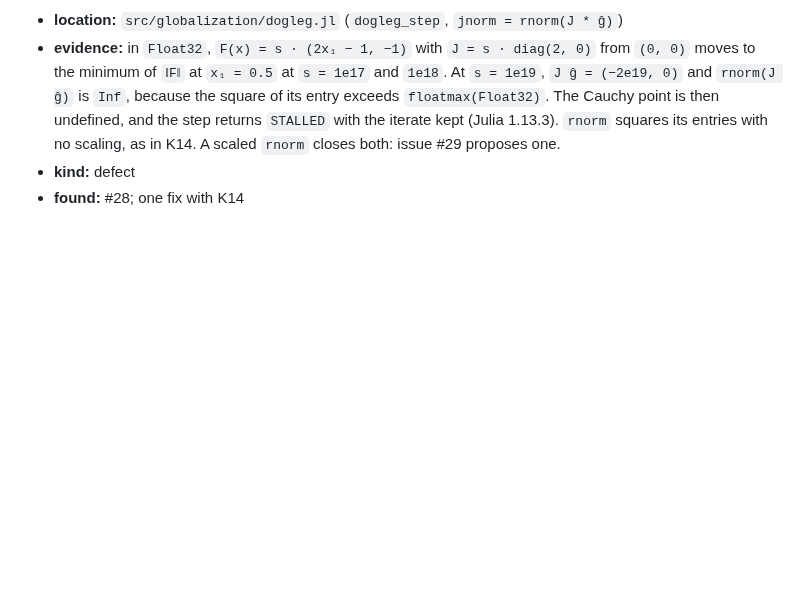
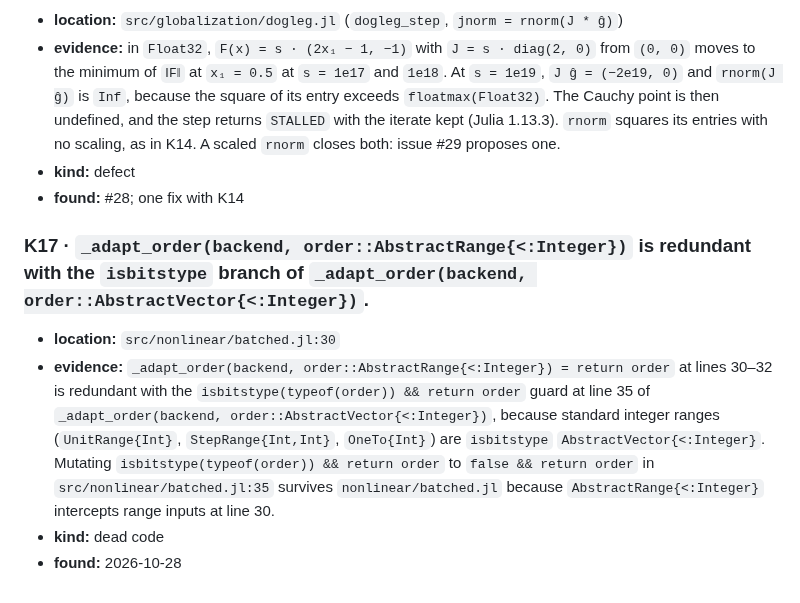
Before and after one commit to JuliaGNI/GeometricSolvers.jl, a Markdown page: KNOWN_ISSUES.md, the part around the change. Drawn GitHub-style; blank space fills up the shorter version.

Commit message:
Record K17 in KNOWN_ISSUES.md

```diff
--- a/KNOWN_ISSUES.md
+++ b/KNOWN_ISSUES.md
@@ -148,3 +148,16 @@
   `rnorm` closes both: issue #29 proposes one.
 - **kind:** defect
 - **found:** #28; one fix with K14
+
+### K17 · `_adapt_order(backend, order::AbstractRange{<:Integer})` is redundant with the `isbitstype` branch of `_adapt_order(backend, order::AbstractVector{<:Integer})`.
+
+- **location:** `src/nonlinear/batched.jl:30`
+- **evidence:** `_adapt_order(backend, order::AbstractRange{<:Integer}) = return order` at lines
+  30–32 is redundant with the `isbitstype(typeof(order)) && return order` guard at line 35 of
+  `_adapt_order(backend, order::AbstractVector{<:Integer})`, because standard integer ranges
+  (`UnitRange{Int}`, `StepRange{Int,Int}`, `OneTo{Int}`) are `isbitstype`
+  `AbstractVector{<:Integer}`. Mutating `isbitstype(typeof(order)) && return order` to
+  `false && return order` in `src/nonlinear/batched.jl:35` survives `nonlinear/batched.jl` because
+  `AbstractRange{<:Integer}` intercepts range inputs at line 30.
+- **kind:** dead code
+- **found:** 2026-10-28
```
